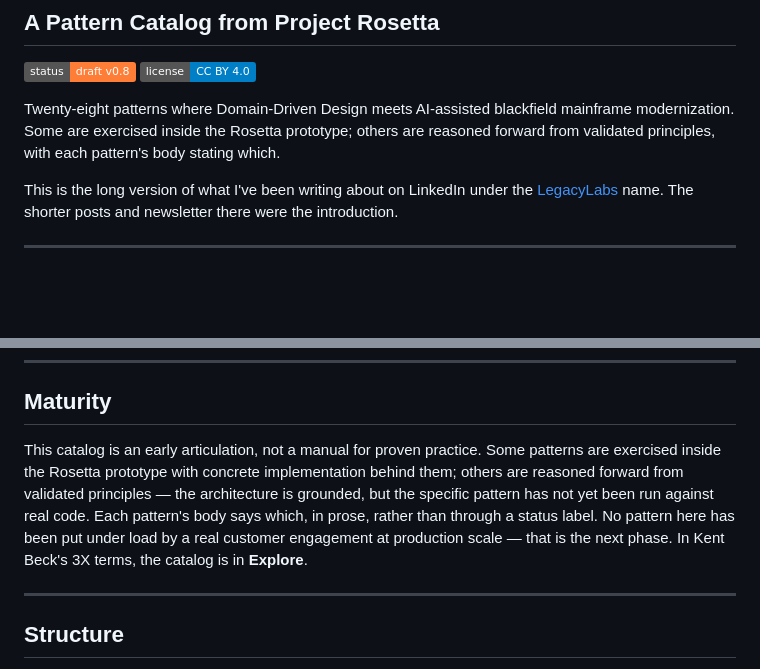
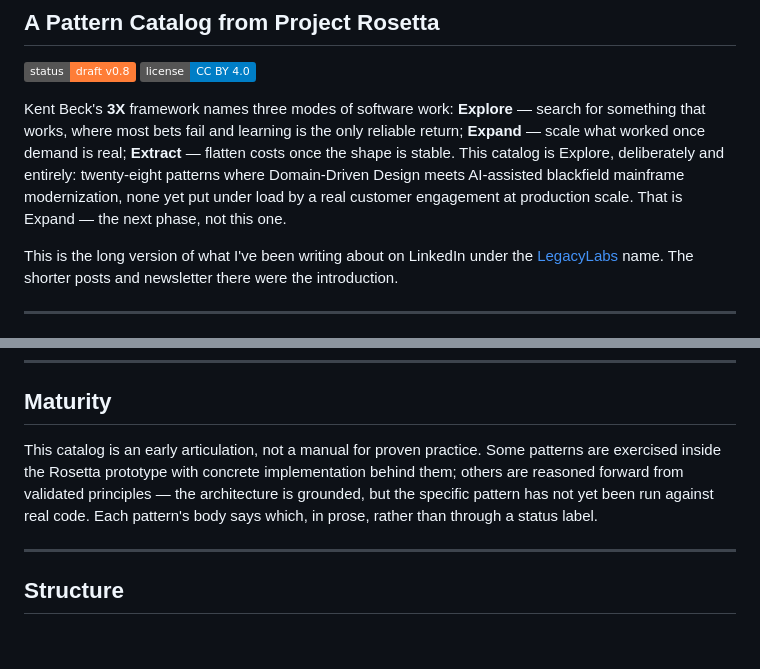
Before and after one commit to pmilet/ai-ddd-mainframe-modernization-patterns, a Markdown page: README.md, 2 parts joined by grey strips. Drawn GitHub-style; badges without logos; blank space fills up the shorter version.

Commit message:
Lead README with Kent Beck 3X framing; de-duplicate Maturity section

```diff
--- a/README.md
+++ b/README.md
@@ -5,7 +5,7 @@
 [![Status](https://img.shields.io/badge/status-draft%20v0.8-orange)](https://github.com/pmilet/ai-ddd-mainframe-modernization-patterns/releases)
 [![License](https://img.shields.io/badge/license-CC%20BY%204.0-blue)](LICENSE)
 
-Twenty-eight patterns where Domain-Driven Design meets AI-assisted blackfield mainframe modernization. Some are exercised inside the Rosetta prototype; others are reasoned forward from validated principles, with each pattern's body stating which.
+Kent Beck's **3X** framework names three modes of software work: **Explore** — search for something that works, where most bets fail and learning is the only reliable return; **Expand** — scale what worked once demand is real; **Extract** — flatten costs once the shape is stable. This catalog is Explore, deliberately and entirely: twenty-eight patterns where Domain-Driven Design meets AI-assisted blackfield mainframe modernization, none yet put under load by a real customer engagement at production scale. That is Expand — the next phase, not this one.
 
 This is the long version of what I've been writing about on LinkedIn under the [LegacyLabs](https://www.linkedin.com/newsletters/legacy-labs-7317839126702055426/) name. The shorter posts and newsletter there were the introduction.
 
@@ -37,7 +37,7 @@ It stands on shoulders — Eric Evans, Vaughn Vernon, Martin Fowler, Sam Newman,
 
 ## Maturity
 
-This catalog is an early articulation, not a manual for proven practice. Some patterns are exercised inside the Rosetta prototype with concrete implementation behind them; others are reasoned forward from validated principles — the architecture is grounded, but the specific pattern has not yet been run against real code. Each pattern's body says which, in prose, rather than through a status label. No pattern here has been put under load by a real customer engagement at production scale — that is the next phase. In Kent Beck's 3X terms, the catalog is in **Explore**.
+This catalog is an early articulation, not a manual for proven practice. Some patterns are exercised inside the Rosetta prototype with concrete implementation behind them; others are reasoned forward from validated principles — the architecture is grounded, but the specific pattern has not yet been run against real code. Each pattern's body says which, in prose, rather than through a status label.
 
 ---
 
```
